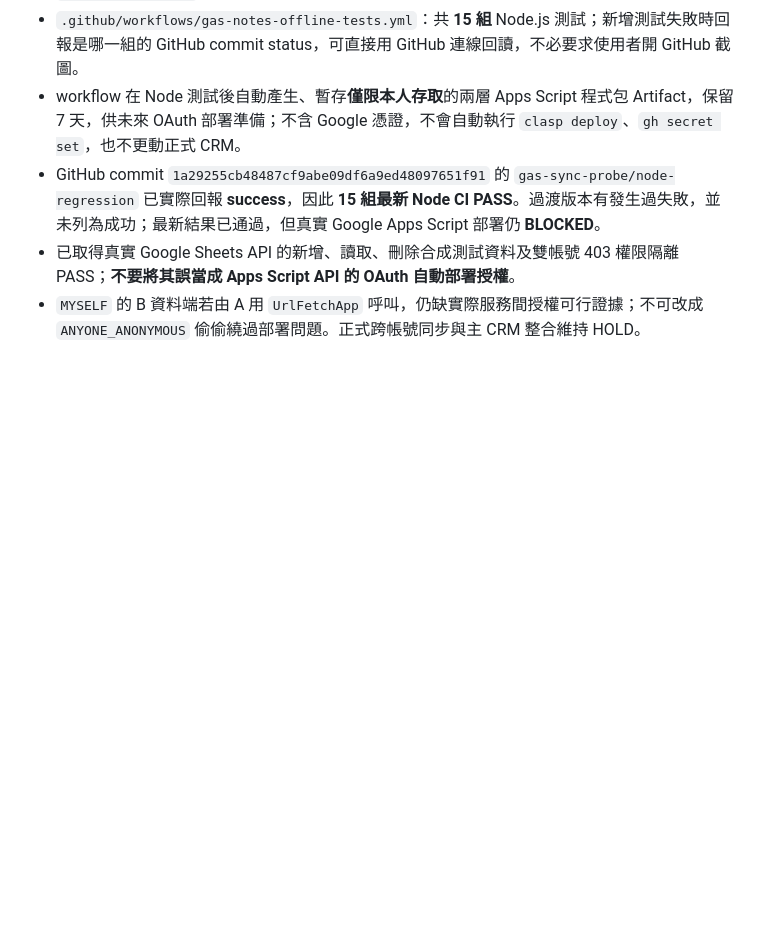
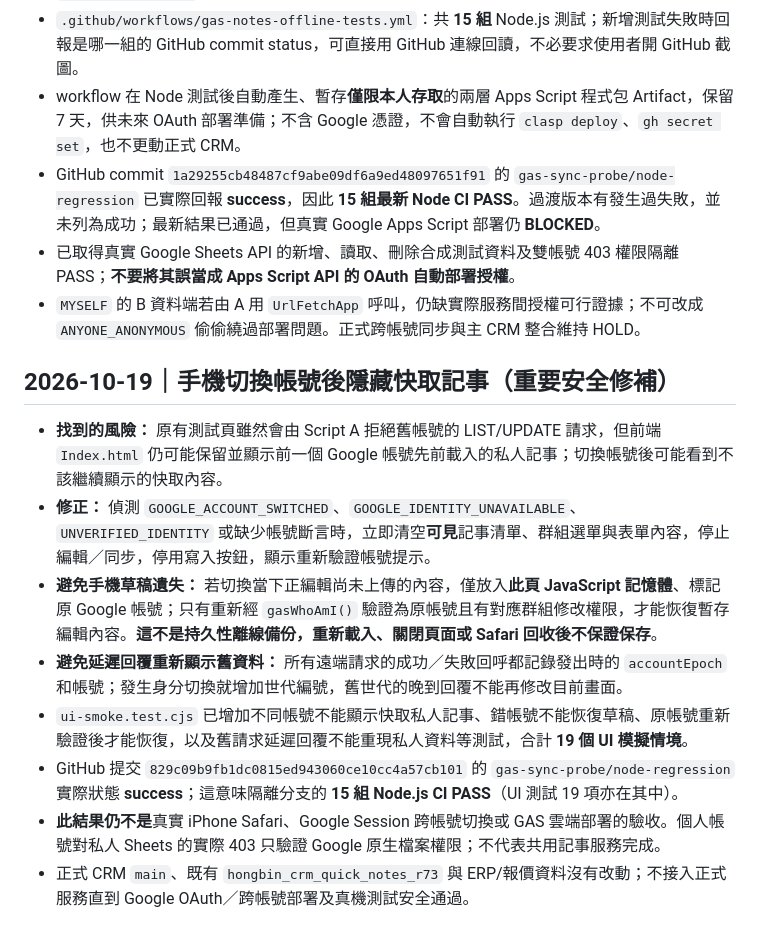
Before and after one commit to honbin002-design/-hongbin-personal-crm-beta, a Markdown page: gas-sync-probe/STATUS-AND-GATES.md, the part around the change. Rendered like a GitHub page; blank space fills up the shorter version.

Commit message:
Checkpoint account-switch visibility privacy fix, original-account draft recovery and verified 15-suite CI

```diff
--- a/gas-sync-probe/STATUS-AND-GATES.md
+++ b/gas-sync-probe/STATUS-AND-GATES.md
@@ -167,3 +167,14 @@ Google 官方清單文件：`https://developers.google.com/apps-script/manifest/
 - GitHub commit `1a29255cb48487cf9abe09df6a9ed48097651f91` 的 `gas-sync-probe/node-regression` 已實際回報 **success**，因此 **15 組最新 Node CI PASS**。過渡版本有發生過失敗，並未列為成功；最新結果已通過，但真實 Google Apps Script 部署仍 **BLOCKED**。
 - 已取得真實 Google Sheets API 的新增、讀取、刪除合成測試資料及雙帳號 403 權限隔離 PASS；**不要將其誤當成 Apps Script API 的 OAuth 自動部署授權**。
 - `MYSELF` 的 B 資料端若由 A 用 `UrlFetchApp` 呼叫，仍缺實際服務間授權可行證據；不可改成 `ANYONE_ANONYMOUS` 偷偷繞過部署問題。正式跨帳號同步與主 CRM 整合維持 HOLD。
+
+## 2026-10-19｜手機切換帳號後隱藏快取記事（重要安全修補）
+
+- **找到的風險：** 原有測試頁雖然會由 Script A 拒絕舊帳號的 LIST/UPDATE 請求，但前端 `Index.html` 仍可能保留並顯示前一個 Google 帳號先前載入的私人記事；切換帳號後可能看到不該繼續顯示的快取內容。
+- **修正：** 偵測 `GOOGLE_ACCOUNT_SWITCHED`、`GOOGLE_IDENTITY_UNAVAILABLE`、`UNVERIFIED_IDENTITY` 或缺少帳號斷言時，立即清空**可見**記事清單、群組選單與表單內容，停止編輯／同步，停用寫入按鈕，顯示重新驗證帳號提示。
+- **避免手機草稿遺失：** 若切換當下正編輯尚未上傳的內容，僅放入**此頁 JavaScript 記憶體**、標記原 Google 帳號；只有重新經 `gasWhoAmI()` 驗證為原帳號且有對應群組修改權限，才能恢復暫存編輯內容。**這不是持久性離線備份，重新載入、關閉頁面或 Safari 回收後不保證保存**。
+- **避免延遲回覆重新顯示舊資料：** 所有遠端請求的成功／失敗回呼都記錄發出時的 `accountEpoch` 和帳號；發生身分切換就增加世代編號，舊世代的晚到回覆不能再修改目前畫面。
+- `ui-smoke.test.cjs` 已增加不同帳號不能顯示快取私人記事、錯帳號不能恢復草稿、原帳號重新驗證後才能恢復，以及舊請求延遲回覆不能重現私人資料等測試，合計 **19 個 UI 模擬情境**。
+- GitHub 提交 `829c09b9fb1dc0815ed943060ce10cc4a57cb101` 的 `gas-sync-probe/node-regression` 實際狀態 **success**；這意味隔離分支的 **15 組 Node.js CI PASS**（UI 測試 19 項亦在其中）。
+- **此結果仍不是**真實 iPhone Safari、Google Session 跨帳號切換或 GAS 雲端部署的驗收。個人帳號對私人 Sheets 的實際 403 只驗證 Google 原生檔案權限；不代表共用記事服務完成。
+- 正式 CRM `main`、既有 `hongbin_crm_quick_notes_r73` 與 ERP/報價資料沒有改動；不接入正式服務直到 Google OAuth／跨帳號部署及真機測試安全通過。
```
